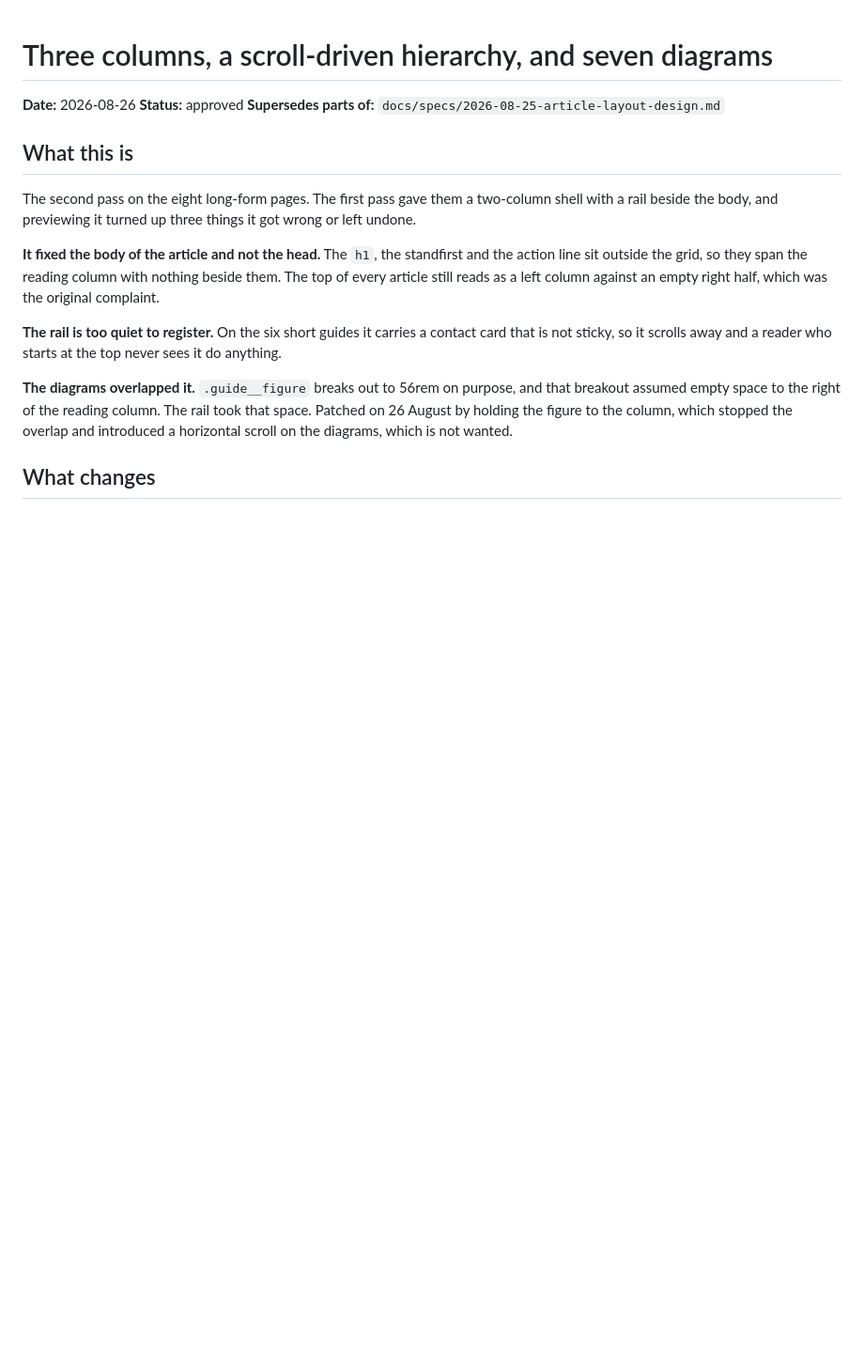
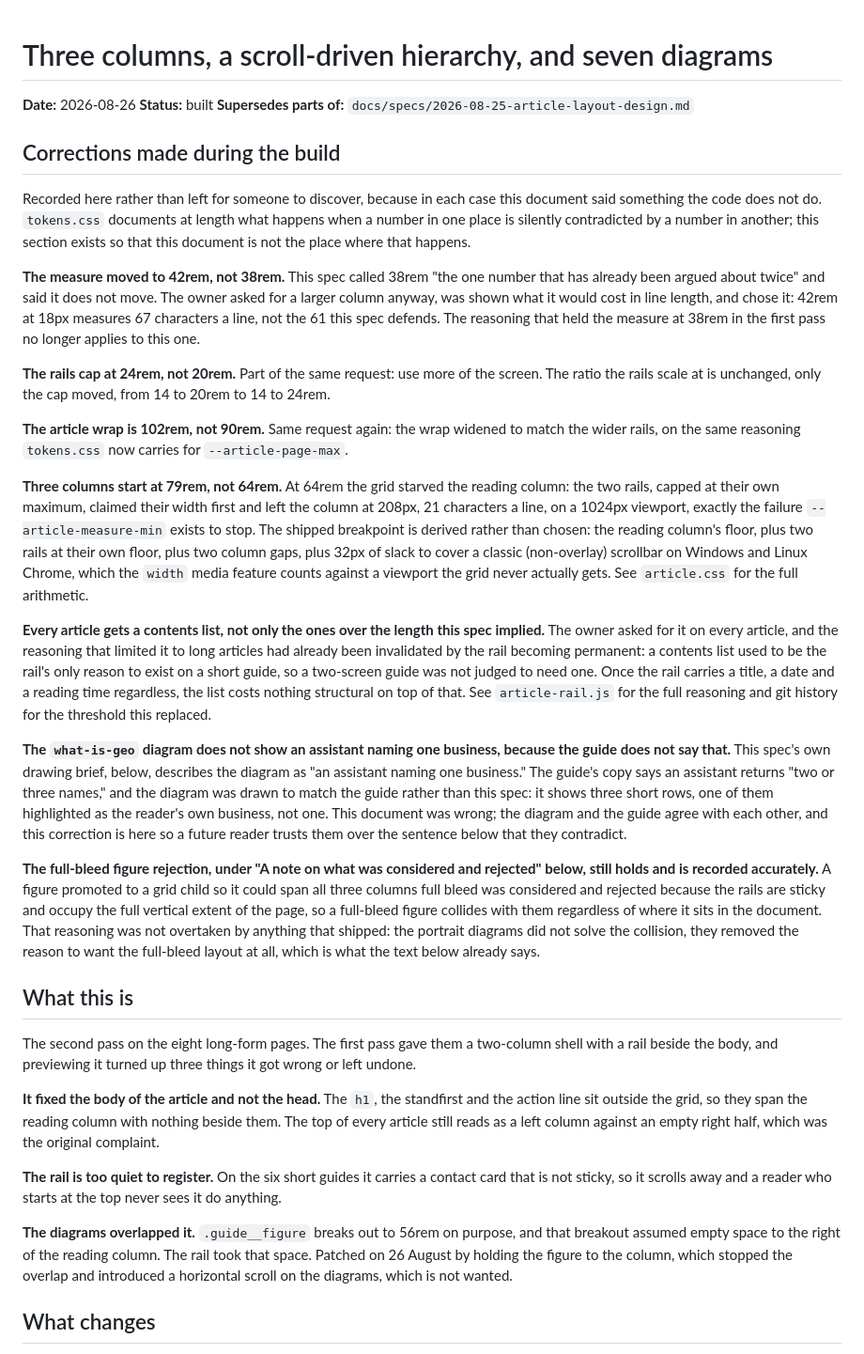
Before and after one commit to benmiller101/Picsel, a Markdown page: docs/specs/2026-08-26-article-three-columns-design.md, the part around one of its changes. Shown at 94% size. GitHub-like rendering; blank space fills up the shorter version.

```diff
--- a/docs/specs/2026-08-26-article-three-columns-design.md
+++ b/docs/specs/2026-08-26-article-three-columns-design.md
@@ -1,8 +1,60 @@
 # Three columns, a scroll-driven hierarchy, and seven diagrams
 
 **Date:** 2026-08-26
-**Status:** approved
+**Status:** built
 **Supersedes parts of:** `docs/specs/2026-08-25-article-layout-design.md`
+
+## Corrections made during the build
+
+Recorded here rather than left for someone to discover, because in each case this document
+said something the code does not do. `tokens.css` documents at length what happens when a
+number in one place is silently contradicted by a number in another; this section exists so
+that this document is not the place where that happens.
+
+**The measure moved to 42rem, not 38rem.** This spec called 38rem "the one number that has
+already been argued about twice" and said it does not move. The owner asked for a larger
+column anyway, was shown what it would cost in line length, and chose it: 42rem at 18px
+measures 67 characters a line, not the 61 this spec defends. The reasoning that held the
+measure at 38rem in the first pass no longer applies to this one.
+
+**The rails cap at 24rem, not 20rem.** Part of the same request: use more of the screen. The
+ratio the rails scale at is unchanged, only the cap moved, from 14 to 20rem to 14 to 24rem.
+
+**The article wrap is 102rem, not 90rem.** Same request again: the wrap widened to match the
+wider rails, on the same reasoning `tokens.css` now carries for `--article-page-max`.
+
+**Three columns start at 79rem, not 64rem.** At 64rem the grid starved the reading column: the
+two rails, capped at their own maximum, claimed their width first and left the column at
+208px, 21 characters a line, on a 1024px viewport, exactly the failure `--article-measure-min`
+exists to stop. The shipped breakpoint is derived rather than chosen: the reading column's
+floor, plus two rails at their own floor, plus two column gaps, plus 32px of slack to cover a
+classic (non-overlay) scrollbar on Windows and Linux Chrome, which the `width` media feature
+counts against a viewport the grid never actually gets. See `article.css` for the full
+arithmetic.
+
+**Every article gets a contents list, not only the ones over the length this spec implied.**
+The owner asked for it on every article, and the reasoning that limited it to long articles
+had already been invalidated by the rail becoming permanent: a contents list used to be the
+rail's only reason to exist on a short guide, so a two-screen guide was not judged to need one.
+Once the rail carries a title, a date and a reading time regardless, the list costs nothing
+structural on top of that. See `article-rail.js` for the full reasoning and git history for the
+threshold this replaced.
+
+**The `what-is-geo` diagram does not show an assistant naming one business, because the guide
+does not say that.** This spec's own drawing brief, below, describes the diagram as "an
+assistant naming one business." The guide's copy says an assistant returns "two or three
+names," and the diagram was drawn to match the guide rather than this spec: it shows three
+short rows, one of them highlighted as the reader's own business, not one. This document was
+wrong; the diagram and the guide agree with each other, and this correction is here so a future
+reader trusts them over the sentence below that they contradict.
+
+**The full-bleed figure rejection, under "A note on what was considered and rejected" below,
+still holds and is recorded accurately.** A figure promoted to a grid child so it could span all
+three columns full bleed was considered and rejected because the rails are sticky and occupy the
+full vertical extent of the page, so a full-bleed figure collides with them regardless of where
+it sits in the document. That reasoning was not overtaken by anything that shipped: the portrait
+diagrams did not solve the collision, they removed the reason to want the full-bleed layout at
+all, which is what the text below already says.
 
 ## What this is
 
```
Also changed, not shown: other parts of docs/specs/2026-08-26-article-three-columns-design.md (+23 -16 lines).
